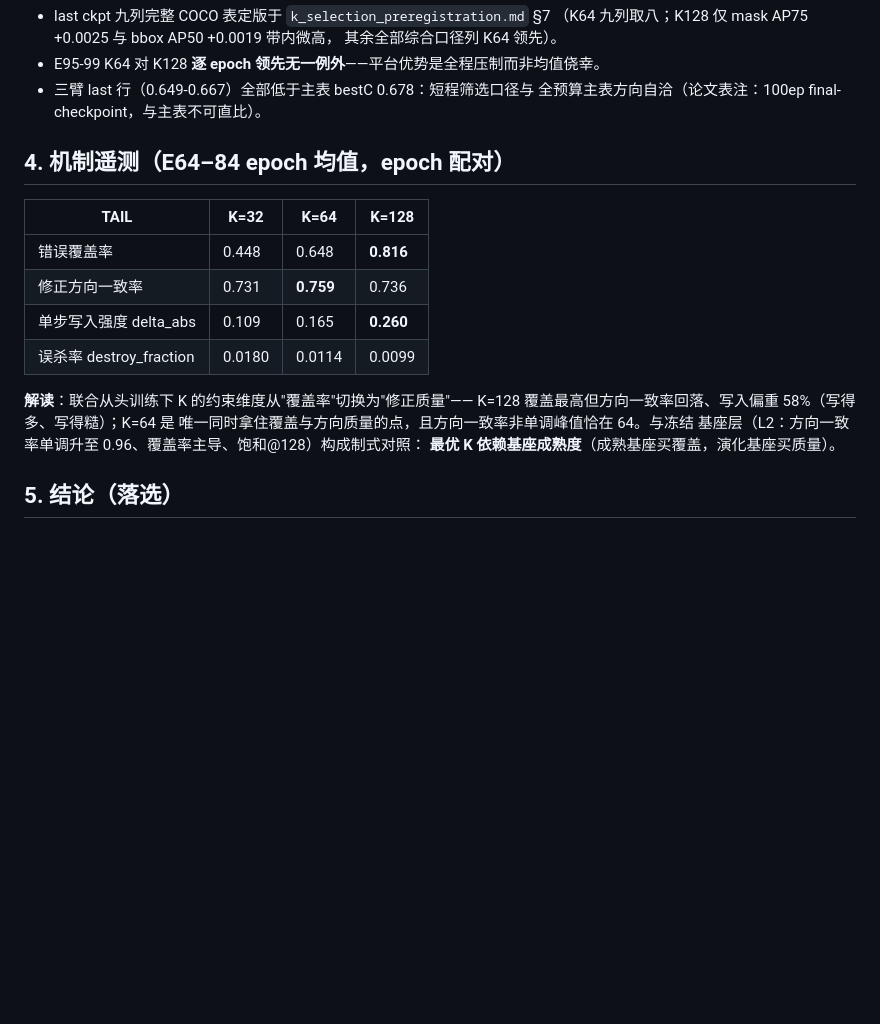
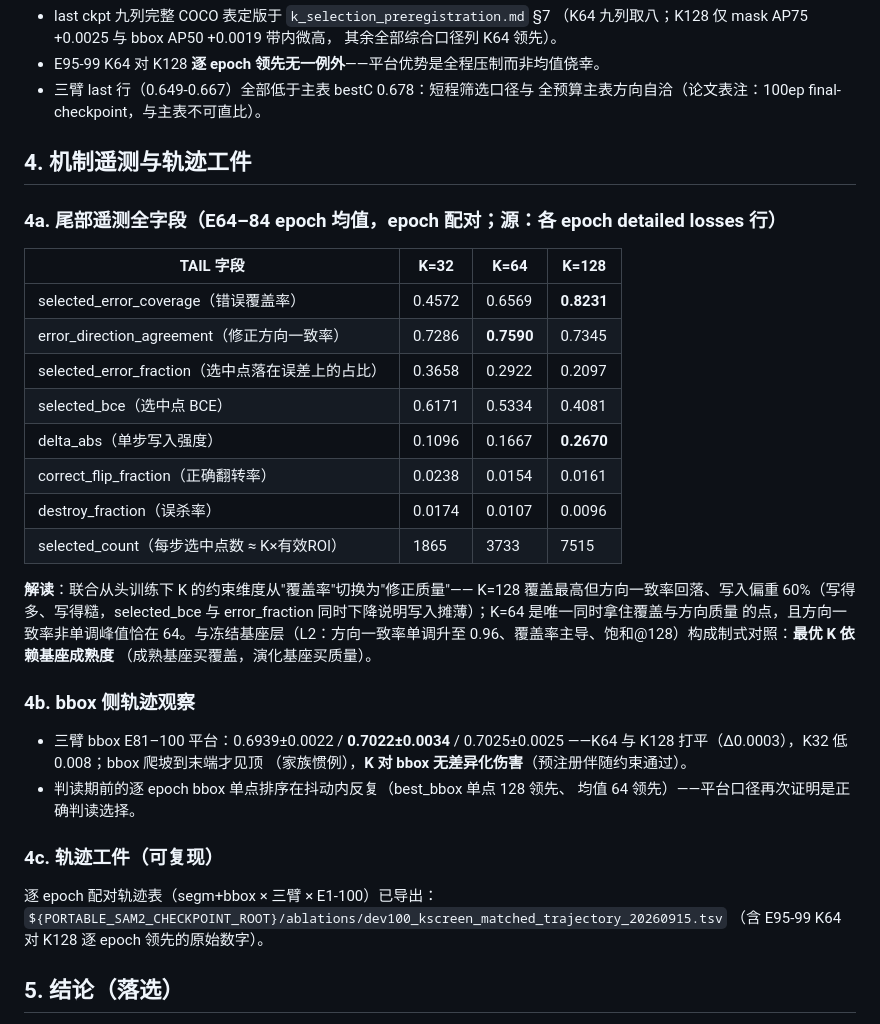
Before and after one commit to Wangcheng238686/new, a Markdown page: portable_sam2_explicit_coarse/docs/p2v2_dev100_k_screen_machine2_results.md, the part around the change. Rendered like a GitHub page; blank space fills up the shorter version.

Commit message:
docs(kscreen): 遥测与分析层证据补全——8字段全表/bbox轨迹观察/逐epoch配对轨迹工件
§4扩为三节: 4a尾部遥测全字段表(E64-84,含error_fraction/selected_bce/
correct_flip/selected_count,源detailed losses行); 4b bbox侧轨迹(平台
K64/K128打平Δ0.0003,K32低0.008,伴随约束通过+判读期前单点排序抖动注记);
4c轨迹工件tsv落盘数据盘(含E95-99逐epoch领先原始数字)。

```diff
--- a/portable_sam2_explicit_coarse/docs/p2v2_dev100_k_screen_machine2_results.md
+++ b/portable_sam2_explicit_coarse/docs/p2v2_dev100_k_screen_machine2_results.md
@@ -38,20 +38,41 @@
 - 三臂 last 行（0.649-0.667）全部低于主表 bestC 0.678：短程筛选口径与
   全预算主表方向自洽（论文表注：100ep final-checkpoint，与主表不可直比）。
 
-## 4. 机制遥测（E64–84 epoch 均值，epoch 配对）
+## 4. 机制遥测与轨迹工件
 
-| TAIL | K=32 | K=64 | K=128 |
+### 4a. 尾部遥测全字段（E64–84 epoch 均值，epoch 配对；源：各 epoch detailed losses 行）
+
+| TAIL 字段 | K=32 | K=64 | K=128 |
 |---|---|---|---|
-| 错误覆盖率 | 0.448 | 0.648 | **0.816** |
-| 修正方向一致率 | 0.731 | **0.759** | 0.736 |
-| 单步写入强度 delta_abs | 0.109 | 0.165 | **0.260** |
-| 误杀率 destroy_fraction | 0.0180 | 0.0114 | 0.0099 |
+| selected_error_coverage（错误覆盖率） | 0.4572 | 0.6569 | **0.8231** |
+| error_direction_agreement（修正方向一致率） | 0.7286 | **0.7590** | 0.7345 |
+| selected_error_fraction（选中点落在误差上的占比） | 0.3658 | 0.2922 | 0.2097 |
+| selected_bce（选中点 BCE） | 0.6171 | 0.5334 | 0.4081 |
+| delta_abs（单步写入强度） | 0.1096 | 0.1667 | **0.2670** |
+| correct_flip_fraction（正确翻转率） | 0.0238 | 0.0154 | 0.0161 |
+| destroy_fraction（误杀率） | 0.0174 | 0.0107 | 0.0096 |
+| selected_count（每步选中点数 ≈ K×有效ROI） | 1865 | 3733 | 7515 |
 
 **解读**：联合从头训练下 K 的约束维度从"覆盖率"切换为"修正质量"——
-K=128 覆盖最高但方向一致率回落、写入偏重 58%（写得多、写得糙）；K=64 是
-唯一同时拿住覆盖与方向质量的点，且方向一致率非单调峰值恰在 64。与冻结
-基座层（L2：方向一致率单调升至 0.96、覆盖率主导、饱和@128）构成制式对照：
-**最优 K 依赖基座成熟度**（成熟基座买覆盖，演化基座买质量）。
+K=128 覆盖最高但方向一致率回落、写入偏重 60%（写得多、写得糙，selected_bce
+与 error_fraction 同时下降说明写入摊薄）；K=64 是唯一同时拿住覆盖与方向质量
+的点，且方向一致率非单调峰值恰在 64。与冻结基座层（L2：方向一致率单调升至
+0.96、覆盖率主导、饱和@128）构成制式对照：**最优 K 依赖基座成熟度**
+（成熟基座买覆盖，演化基座买质量）。
+
+### 4b. bbox 侧轨迹观察
+
+- 三臂 bbox E81–100 平台：0.6939±0.0022 / **0.7022±0.0034** / 0.7025±0.0025
+  ——K64 与 K128 打平（Δ0.0003），K32 低 0.008；bbox 爬坡到末端才见顶
+  （家族惯例），**K 对 bbox 无差异化伤害**（预注册伴随约束通过）。
+- 判读期前的逐 epoch bbox 单点排序在抖动内反复（best_bbox 单点 128 领先、
+  均值 64 领先）——平台口径再次证明是正确判读选择。
+
+### 4c. 轨迹工件（可复现）
+
+逐 epoch 配对轨迹表（segm+bbox × 三臂 × E1-100）已导出：
+`${PORTABLE_SAM2_CHECKPOINT_ROOT}/ablations/dev100_kscreen_matched_trajectory_20260915.tsv`
+（含 E95-99 K64 对 K128 逐 epoch 领先的原始数字）。
 
 ## 5. 结论（落选）
 
```
